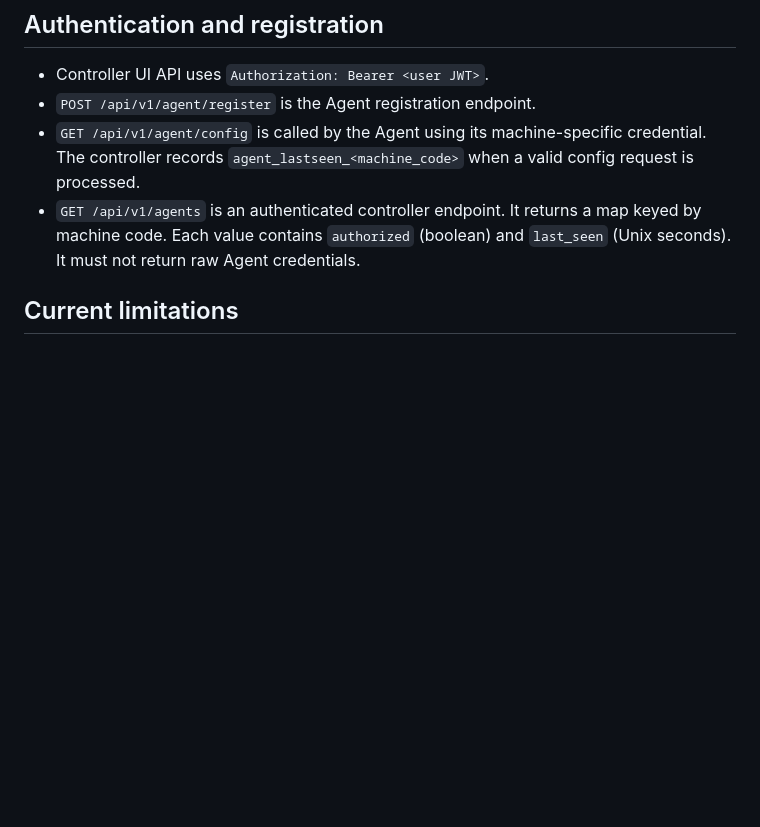
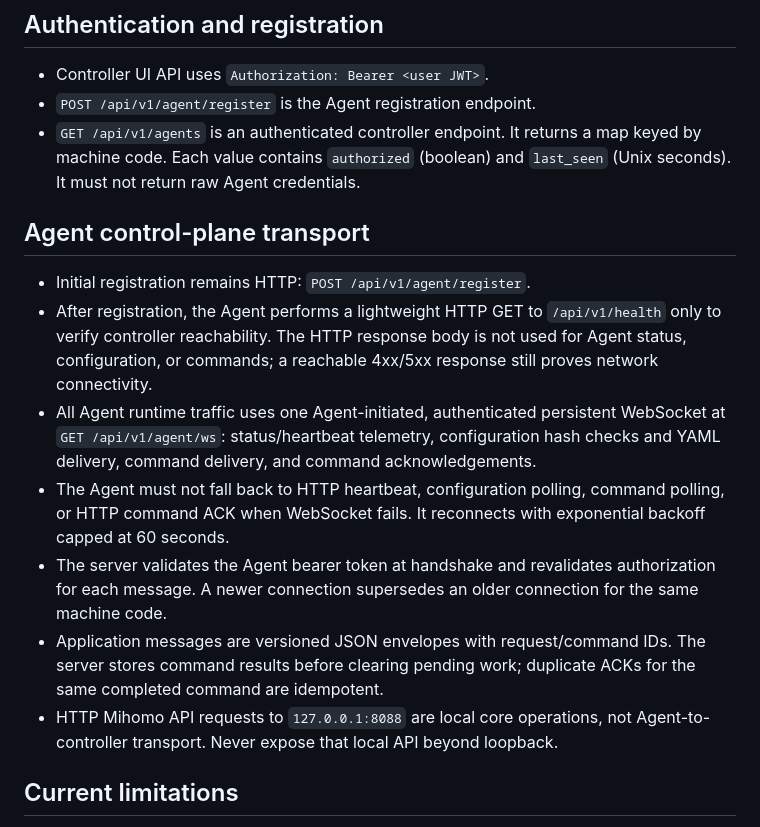
Before and after one commit to Tony855/S5M-Master, a Markdown page: docs/AGENT_API_CONTRACT.md, the part around the change. Rendered like a GitHub page; blank space fills up the shorter version.

Commit message:
docs(agent): define websocket-only control-plane transport

```diff
--- a/docs/AGENT_API_CONTRACT.md
+++ b/docs/AGENT_API_CONTRACT.md
@@ -6,8 +6,18 @@ This document records the currently implemented controller/Agent contract and di
 
 - Controller UI API uses `Authorization: Bearer <user JWT>`.
 - `POST /api/v1/agent/register` is the Agent registration endpoint.
-- `GET /api/v1/agent/config` is called by the Agent using its machine-specific credential. The controller records `agent_lastseen_<machine_code>` when a valid config request is processed.
 - `GET /api/v1/agents` is an authenticated controller endpoint. It returns a map keyed by machine code. Each value contains `authorized` (boolean) and `last_seen` (Unix seconds). It must not return raw Agent credentials.
+
+## Agent control-plane transport
+
+- Initial registration remains HTTP: `POST /api/v1/agent/register`.
+- After registration, the Agent performs a lightweight HTTP GET to `/api/v1/health` only to verify controller reachability. The HTTP response body is not used for Agent status, configuration, or commands; a reachable 4xx/5xx response still proves network connectivity.
+- All Agent runtime traffic uses one Agent-initiated, authenticated persistent WebSocket at `GET /api/v1/agent/ws`: status/heartbeat telemetry, configuration hash checks and YAML delivery, command delivery, and command acknowledgements.
+- The Agent must not fall back to HTTP heartbeat, configuration polling, command polling, or HTTP command ACK when WebSocket fails. It reconnects with exponential backoff capped at 60 seconds.
+- The server validates the Agent bearer token at handshake and revalidates authorization for each message. A newer connection supersedes an older connection for the same machine code.
+- Application messages are versioned JSON envelopes with request/command IDs. The server stores command results before clearing pending work; duplicate ACKs for the same completed command are idempotent.
+- HTTP Mihomo API requests to `127.0.0.1:8088` are local core operations, not Agent-to-controller transport. Never expose that local API beyond loopback.
+
 
 ## Current limitations
 
```
